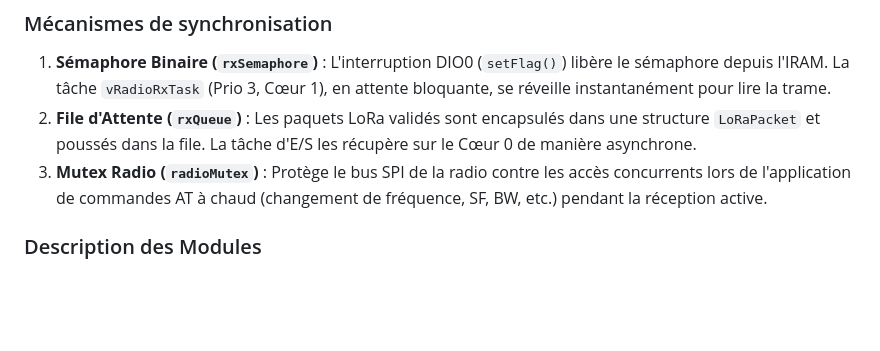
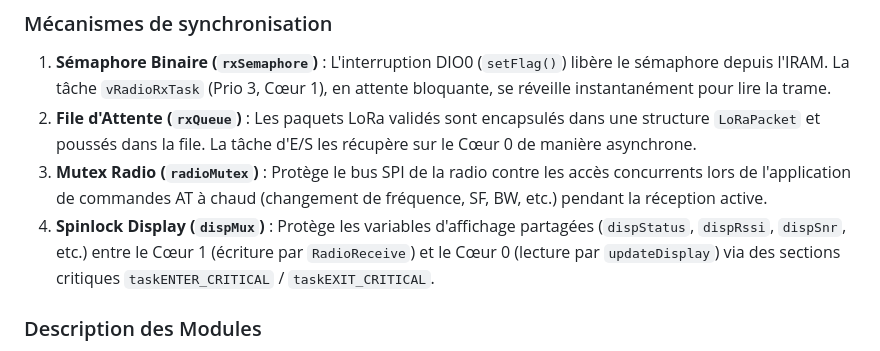
Before and after one commit to axpaul/RocketStation-LoRa32, a Markdown page: README.md, the part around one of its changes. Rendered like a GitHub page; blank space fills up the shorter version.

```diff
--- a/README.md
+++ b/README.md
@@ -202,6 +225,7 @@ graph TD
 1. **Sémaphore Binaire (`rxSemaphore`)** : L'interruption DIO0 (`setFlag()`) libère le sémaphore depuis l'IRAM. La tâche `vRadioRxTask` (Prio 3, Cœur 1), en attente bloquante, se réveille instantanément pour lire la trame.
 2. **File d'Attente (`rxQueue`)** : Les paquets LoRa validés sont encapsulés dans une structure `LoRaPacket` et poussés dans la file. La tâche d'E/S les récupère sur le Cœur 0 de manière asynchrone.
 3. **Mutex Radio (`radioMutex`)** : Protège le bus SPI de la radio contre les accès concurrents lors de l'application de commandes AT à chaud (changement de fréquence, SF, BW, etc.) pendant la réception active.
+4. **Spinlock Display (`dispMux`)** : Protège les variables d'affichage partagées (`dispStatus`, `dispRssi`, `dispSnr`, etc.) entre le Cœur 1 (écriture par `RadioReceive`) et le Cœur 0 (lecture par `updateDisplay`) via des sections critiques `taskENTER_CRITICAL` / `taskEXIT_CRITICAL`.
 
 ### Description des Modules
 
```
Also changed, not shown: other parts of README.md (+57 -34 lines).
